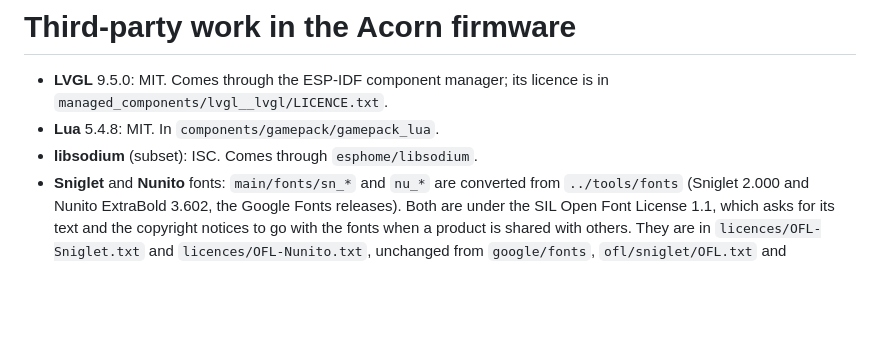
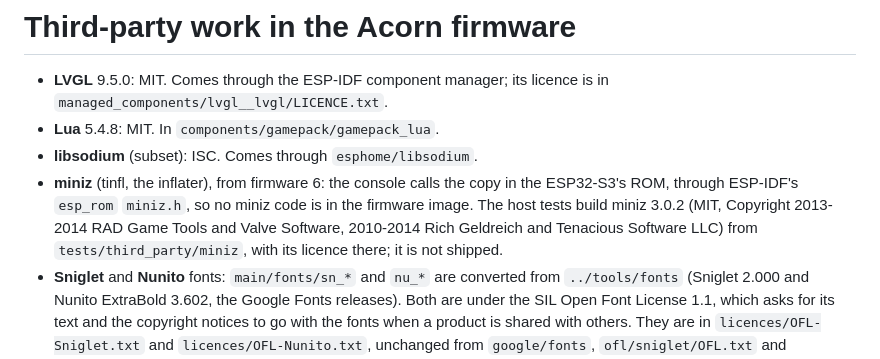
Before and after one commit to will-fezz/acorn-arcade, a Markdown page: THIRD-PARTY.md, the part around the change. Rendered like a GitHub page; blank space fills up the shorter version.

```diff
--- a/THIRD-PARTY.md
+++ b/THIRD-PARTY.md
@@ -3,6 +3,7 @@
 - **LVGL** 9.5.0: MIT. Comes through the ESP-IDF component manager; its licence is in `managed_components/lvgl__lvgl/LICENCE.txt`.
 - **Lua** 5.4.8: MIT. In `components/gamepack/gamepack_lua`.
 - **libsodium** (subset): ISC. Comes through `esphome/libsodium`.
+- **miniz** (tinfl, the inflater), from firmware 6: the console calls the copy in the ESP32-S3's ROM, through ESP-IDF's `esp_rom` `miniz.h`, so no miniz code is in the firmware image. The host tests build miniz 3.0.2 (MIT, Copyright 2013-2014 RAD Game Tools and Valve Software, 2010-2014 Rich Geldreich and Tenacious Software LLC) from `tests/third_party/miniz`, with its licence there; it is not shipped.
 - **Sniglet** and **Nunito** fonts: `main/fonts/sn_*` and `nu_*` are converted from `../tools/fonts` (Sniglet 2.000 and Nunito ExtraBold 3.602, the Google Fonts releases). Both are under the SIL Open Font License 1.1, which asks for its text and the copyright notices to go with the fonts when a product is shared with others. They are in `licences/OFL-Sniglet.txt` and `licences/OFL-Nunito.txt`, unchanged from `google/fonts`, `ofl/sniglet/OFL.txt` and `ofl/nunito/OFL.txt`. Neither licence reserves a font name. `game-library/licences` holds the same files, and `tools/stage_delivery.sh` puts them in the delivery and in `minimal/`.
 - **Tilt-a-tron** (PartiallyFrozen/tilt-a-tron, MIT, Copyright (c) 2026 PartiallyFrozen):
   - Tilt, from firmware 5: `components/acorn_core/tilt.c` is derived from its tilt reading and calibration. That covers the axis mapping from the QMI8658, calibration by lying flat and still for 1.5 s, the offsets, and the gravity scale clamped to 0.85 to 1.15. The MIT licence applies; its text is in `licences/MIT-tilt-a-tron.txt` and `game-library/licences/MIT-tilt-a-tron.txt`, and travels with the firmware and the library.
```
Also changed, not shown: README.md (+2 -0 lines), STEPS.md (added, +52 -0 lines), assets/acorn-mascot.png (added), 4 other files.
